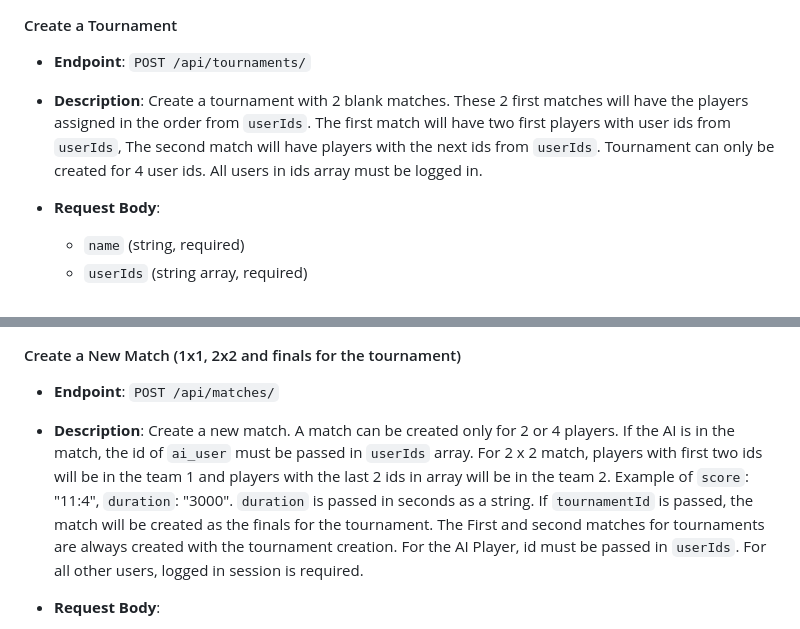
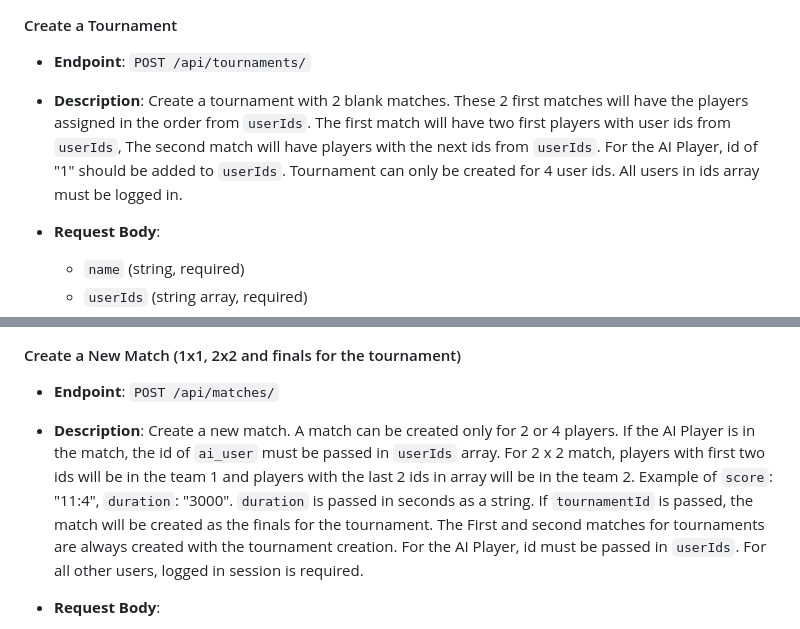
Before and after one commit to nikkxll/42-ascension, a Markdown page: README.md, 2 parts joined by grey strips. Rendered like a GitHub page.

Commit message:
Add more information about AI Player to README

```diff
--- a/README.md
+++ b/README.md
@@ -233,7 +233,7 @@ Several users can be logged in at the same time. Each session is stored in cooki
 
 - **Endpoint**: `POST /api/tournaments/`
 
-- **Description**: Create a tournament with 2 blank matches. These 2 first matches will have the players assigned in the order from `userIds`. The first match will have two first players with user ids from `userIds`, The second match will have players with the next ids from `userIds`. Tournament can only be created for 4 user ids. All users in ids array must be logged in.
+- **Description**: Create a tournament with 2 blank matches. These 2 first matches will have the players assigned in the order from `userIds`. The first match will have two first players with user ids from `userIds`, The second match will have players with the next ids from `userIds`. For the AI Player, id of "1" should be added to `userIds`. Tournament can only be created for 4 user ids. All users in ids array must be logged in.
 
 - **Request Body**:
 
@@ -731,7 +731,7 @@ Several users can be logged in at the same time. Each session is stored in cooki
 
 - **Endpoint**: `POST /api/matches/`
 
-- **Description**: Create a new match. A match can be created only for 2 or 4 players. If the AI is in the match, the id of `ai_user` must be passed in `userIds` array. For 2 x 2 match, players with first two ids will be in the team 1 and players with the last 2 ids in array will be in the team 2. Example of `score`: "11:4", `duration`: "3000". `duration` is passed in seconds as a string. If `tournamentId` is passed, the match will be created as the finals for the tournament. The First and second matches for tournaments are always created with the tournament creation. For the AI Player, id must be passed in `userIds`. For all other users, logged in session is required.
+- **Description**: Create a new match. A match can be created only for 2 or 4 players. If the AI Player is in the match, the id of `ai_user` must be passed in `userIds` array. For 2 x 2 match, players with first two ids will be in the team 1 and players with the last 2 ids in array will be in the team 2. Example of `score`: "11:4", `duration`: "3000". `duration` is passed in seconds as a string. If `tournamentId` is passed, the match will be created as the finals for the tournament. The First and second matches for tournaments are always created with the tournament creation. For the AI Player, id must be passed in `userIds`. For all other users, logged in session is required.
 
 - **Request Body**:
 
```
